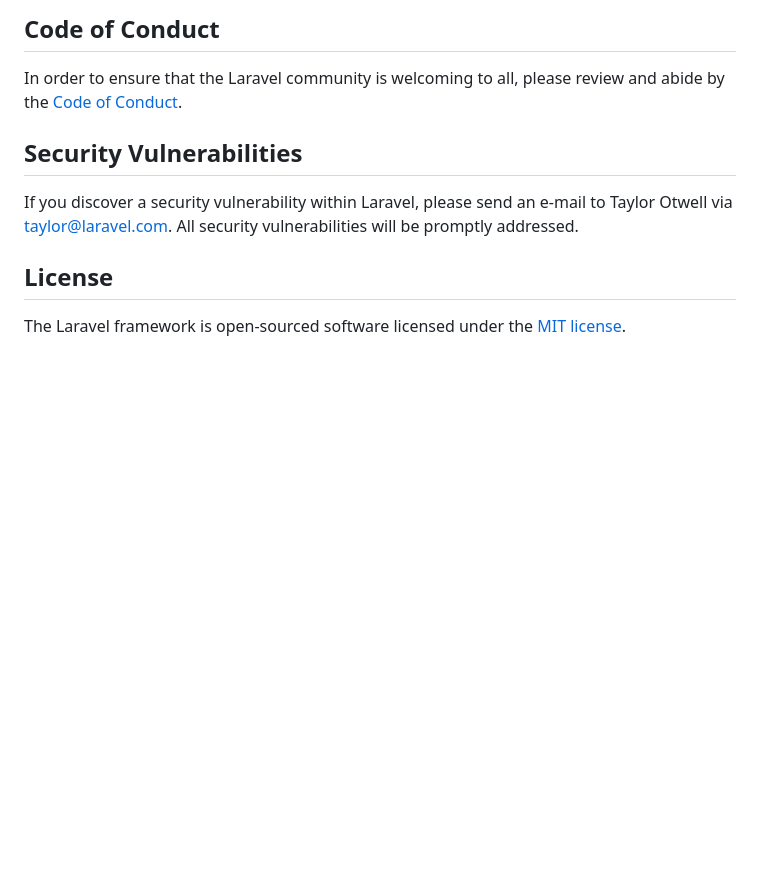
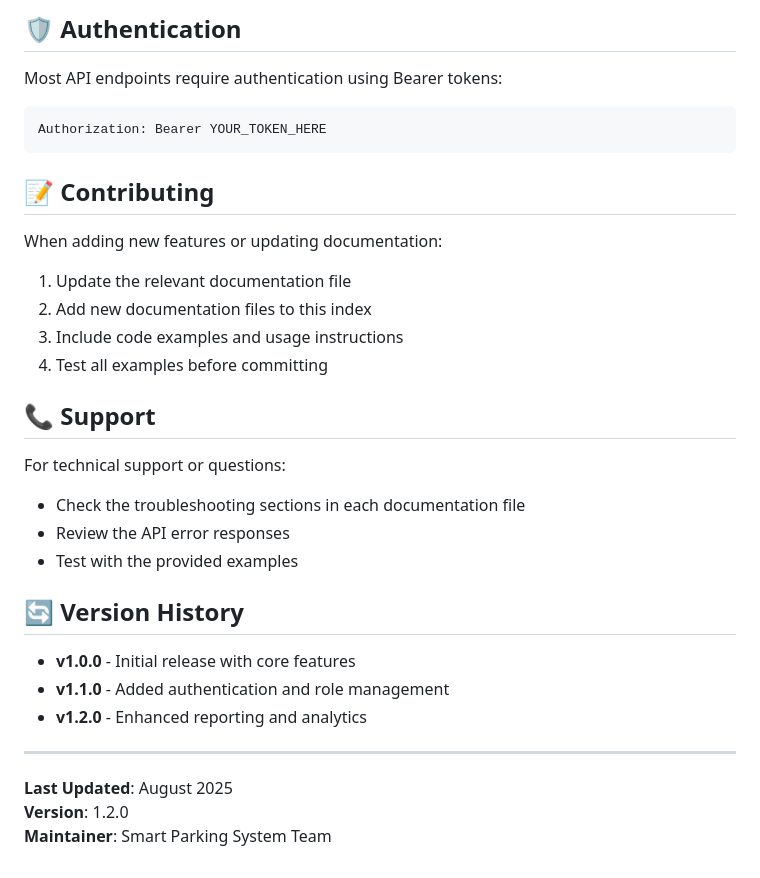
Before and after one commit to philbertmaluu/smart-parking-api, a Markdown page: README.md, the part around the change printed below. Drawn GitHub-style; blank space fills up the shorter version.

````diff
--- a/README.md
+++ b/README.md
@@ -50,12 +75,32 @@ Thank you for considering contributing to the Laravel framework! The contributio
 
-## Code of Conduct
+## 🛡️ Authentication
+Most API endpoints require authentication using Bearer tokens:
 
-In order to ensure that the Laravel community is welcoming to all, please review and abide by the [Code of Conduct](https://laravel.com/docs/contributions#code-of-conduct).
+```http
+Authorization: Bearer YOUR_TOKEN_HERE
+```
 
-## Security Vulnerabilities
+## 📝 Contributing
+When adding new features or updating documentation:
 
-If you discover a security vulnerability within Laravel, please send an e-mail to Taylor Otwell via [taylor@laravel.com](mailto:taylor@laravel.com). All security vulnerabilities will be promptly addressed.
+1. Update the relevant documentation file
+2. Add new documentation files to this index
+3. Include code examples and usage instructions
+4. Test all examples before committing
 
-## License
+## 📞 Support
+For technical support or questions:
+- Check the troubleshooting sections in each documentation file
+- Review the API error responses
+- Test with the provided examples
 
-The Laravel framework is open-sourced software licensed under the [MIT license](https://opensource.org/licenses/MIT).
+## 🔄 Version History
+- **v1.0.0** - Initial release with core features
+- **v1.1.0** - Added authentication and role management
+- **v1.2.0** - Enhanced reporting and analytics
+
+---
+
+**Last Updated**: August 2025
+**Version**: 1.2.0
+**Maintainer**: Smart Parking System Team
````
Also changed, not shown: other parts of README.md (+59 -34 lines).
